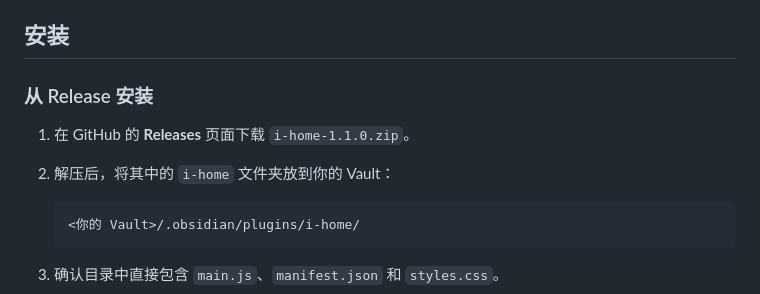
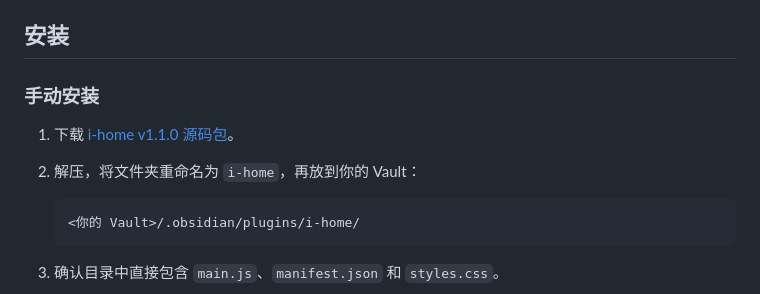
Before and after one commit to Nanoarcheaum/Obsidian-i-home, a Markdown page: README.md, the part around the change. Drawn GitHub-style.

Commit message:
Fix v1.1.0 installation link

````diff
--- a/README.md
+++ b/README.md
@@ -18,10 +18,10 @@
 
 ## 安装
 
-### 从 Release 安装
+### 手动安装
 
-1. 在 GitHub 的 **Releases** 页面下载 `i-home-1.1.0.zip`。
-2. 解压后，将其中的 `i-home` 文件夹放到你的 Vault：
+1. 下载 [i-home v1.1.0 源码包](https://github.com/Nanoarcheaum/Obsidian-i-home/archive/refs/tags/v1.1.0.zip)。
+2. 解压，将文件夹重命名为 `i-home`，再放到你的 Vault：
 
    ```text
    <你的 Vault>/.obsidian/plugins/i-home/
````
